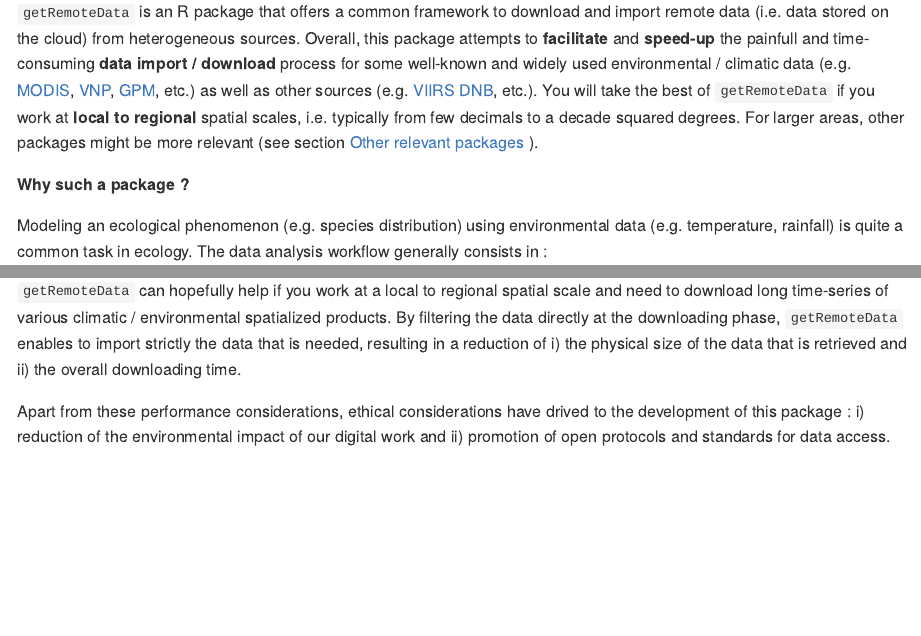
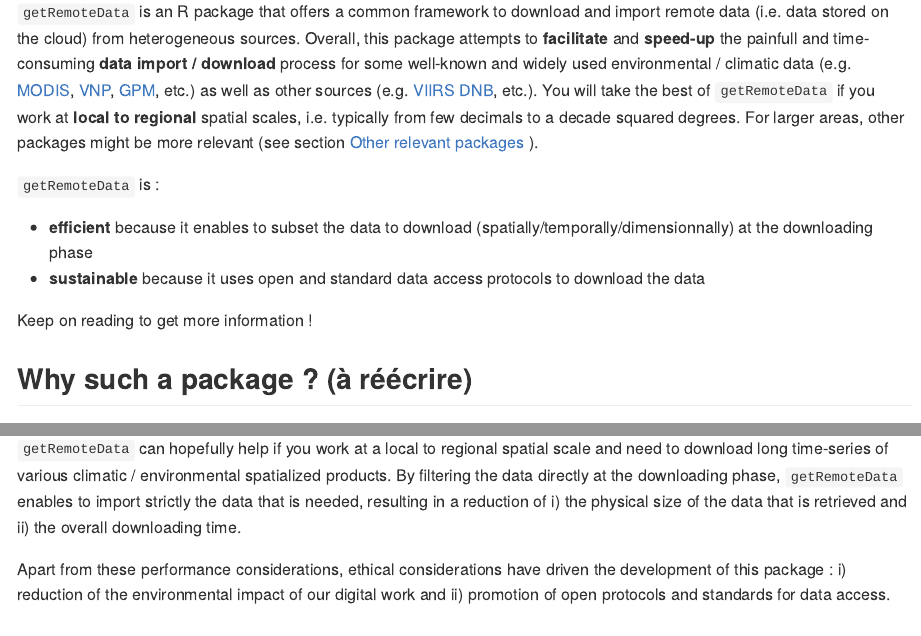
Before and after one commit to ptaconet/getremotedata, an R Markdown document (README.Rmd): the page in a window 1100 px wide, from 110 px down, and a second part further down, joined at a grey line. The pictures show the output file README.md that the author committed with the source, drawn offline in the style of GitHub; long lines of code are wrapped.

Commit message:
update readme

```diff
--- a/README.Rmd
+++ b/README.Rmd
@@ -21,7 +21,14 @@
 
 `getRemoteData` is an R package that offers a common framework to download and import remote data (i.e. data stored on the cloud) from heterogeneous sources. Overall, this package attempts to **facilitate** and **speed-up** the painfull and time-consuming **data import / download** process for some well-known and widely used environmental / climatic data (e.g. [MODIS](https://modis.gsfc.nasa.gov/), [VNP](https://lpdaac.usgs.gov/search/?query=VNP&page=2), [GPM](https://www.nasa.gov/mission_pages/GPM/main/index.html), etc.) as well as other sources (e.g. [VIIRS DNB](https://ngdc.noaa.gov/eog/viirs/download_dnb_composites.html), etc.). You will take the best of `getRemoteData` if you work at **local to regional** spatial scales, i.e. typically from few decimals to a decade squared degrees. For larger areas, other packages might be more relevant (see section [Other relevant packages](#other-relevant-packages) ).
 
-**Why such a package ?**
+`getRemoteData` is :
+
+- **efficient** because it enables to subset the data to download (spatially/temporally/dimensionnally) at the downloading phase
+- **sustainable** because it uses open and standard data access protocols to download the data
+
+Keep on reading to get more information !
+
+## Why such a package ?  (à réécrire)
 
 Modeling an ecological phenomenon (e.g. species distribution) using environmental data (e.g. temperature, rainfall) is quite a common task in ecology. The data analysis workflow generally consists in :
 
@@ -36,7 +43,7 @@
 
 `getRemoteData` can hopefully help if you work at a local to regional spatial scale and need to download long time-series of various climatic / environmental spatialized products. By filtering the data directly at the downloading phase, `getRemoteData` enables to import strictly the data that is needed, resulting in a reduction of i) the physical size of the data that is retrieved and ii) the overall downloading time.
 
-Apart from these performance considerations, ethical considerations have drived to the development of this package : i) reduction of the environmental impact of our digital work and ii) promotion of open protocols and standards for data access.
+Apart from these performance considerations, ethical considerations have driven the development of this package : i) reduction of the environmental impact of our digital work and ii) promotion of open protocols and standards for data access.
 
 ## Installation
 
```
Also changed, not shown: README.md, README.Rmd (2 more changed lines).
